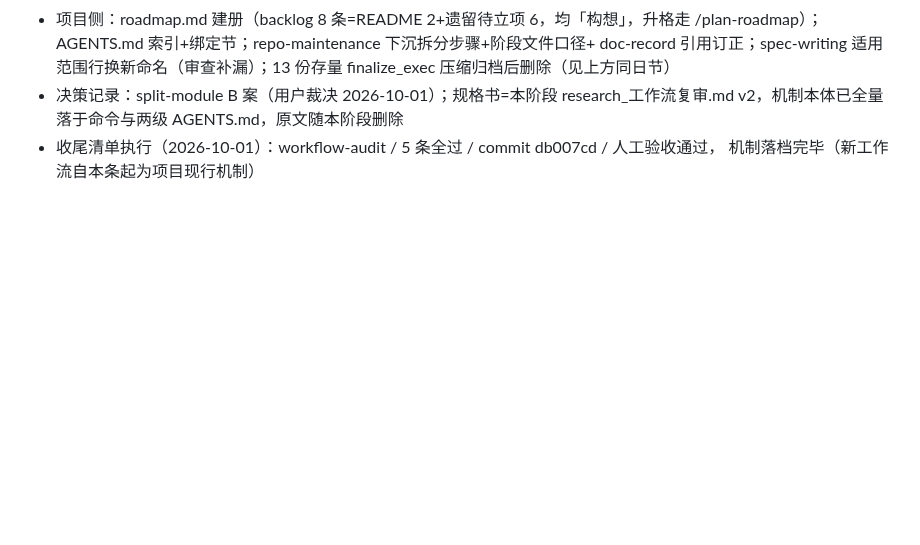
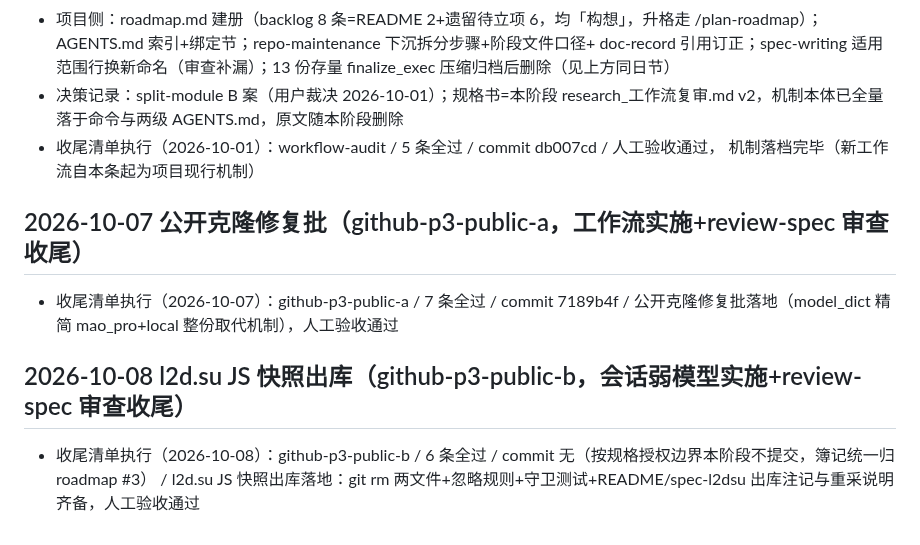
Before and after one commit to yancheng1018/Local-LLM-Voice-Avatar, a Markdown page: docs/context/archive.md, the part around the change. Rendered like a GitHub page; blank space fills up the shorter version.

Commit message:
docs(context): github-p3-public-a/b 收尾簿记+public-c 立项——归档两条+roadmap #2 终态/#3 进行中+状态入口切实施中

```diff
--- a/docs/context/archive.md
+++ b/docs/context/archive.md
@@ -132,3 +132,11 @@
   v2，机制本体已全量落于命令与两级 AGENTS.md，原文随本阶段删除
 - 收尾清单执行（2026-10-01）：workflow-audit / 5 条全过 / commit db007cd / 人工验收通过，
   机制落档完毕（新工作流自本条起为项目现行机制）
+
+## 2026-10-07 公开克隆修复批（github-p3-public-a，工作流实施+review-spec 审查收尾）
+
+- 收尾清单执行（2026-10-07）：github-p3-public-a / 7 条全过 / commit 7189b4f / 公开克隆修复批落地（model_dict 精简 mao_pro+local 整份取代机制），人工验收通过
+
+## 2026-10-08 l2d.su JS 快照出库（github-p3-public-b，会话弱模型实施+review-spec 审查收尾）
+
+- 收尾清单执行（2026-10-08）：github-p3-public-b / 6 条全过 / commit 无（按规格授权边界本阶段不提交，簿记统一归 roadmap #3） / l2d.su JS 快照出库落地：git rm 两文件+忽略规则+守卫测试+README/spec-l2dsu 出库注记与重采说明齐备，人工验收通过
```
Also changed, not shown: docs/context/current-work.md (+5 -1 lines), docs/context/roadmap.md (+6 -3 lines).
